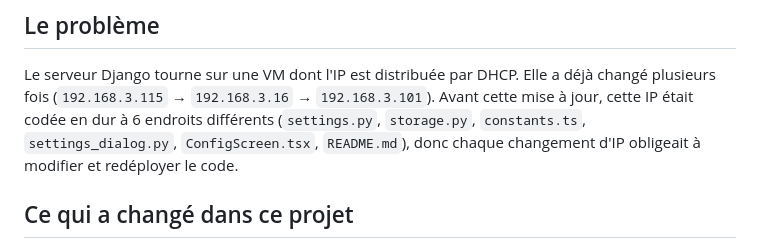
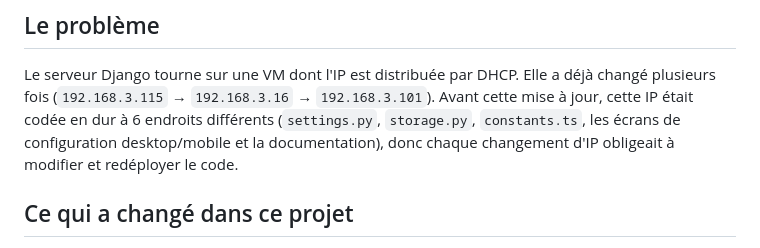
Before and after one commit to KnightGeorge11/Pointage_qr, a Markdown page: NETWORK_SETUP.md, the part around the change. Drawn GitHub-style.

Commit message:
Corriger incohérences NETWORK_SETUP.md

```diff
--- a/NETWORK_SETUP.md
+++ b/NETWORK_SETUP.md
@@ -9,8 +9,7 @@ modifier un fichier `.py`, `.ts` ou `.tsx` quand l'IP du serveur change.
 Le serveur Django tourne sur une VM dont l'IP est distribuée par DHCP. Elle a
 déjà changé plusieurs fois (`192.168.3.115` → `192.168.3.16` →
 `192.168.3.101`). Avant cette mise à jour, cette IP était codée en dur à
-6 endroits différents (`settings.py`, `storage.py`, `constants.ts`,
-`settings_dialog.py`, `ConfigScreen.tsx`, `README.md`), donc chaque
+6 endroits différents (`settings.py`, `storage.py`, `constants.ts`, les écrans de configuration desktop/mobile et la documentation), donc chaque
 changement d'IP obligeait à modifier et redéployer le code.
 
 ## Ce qui a changé dans ce projet
```
